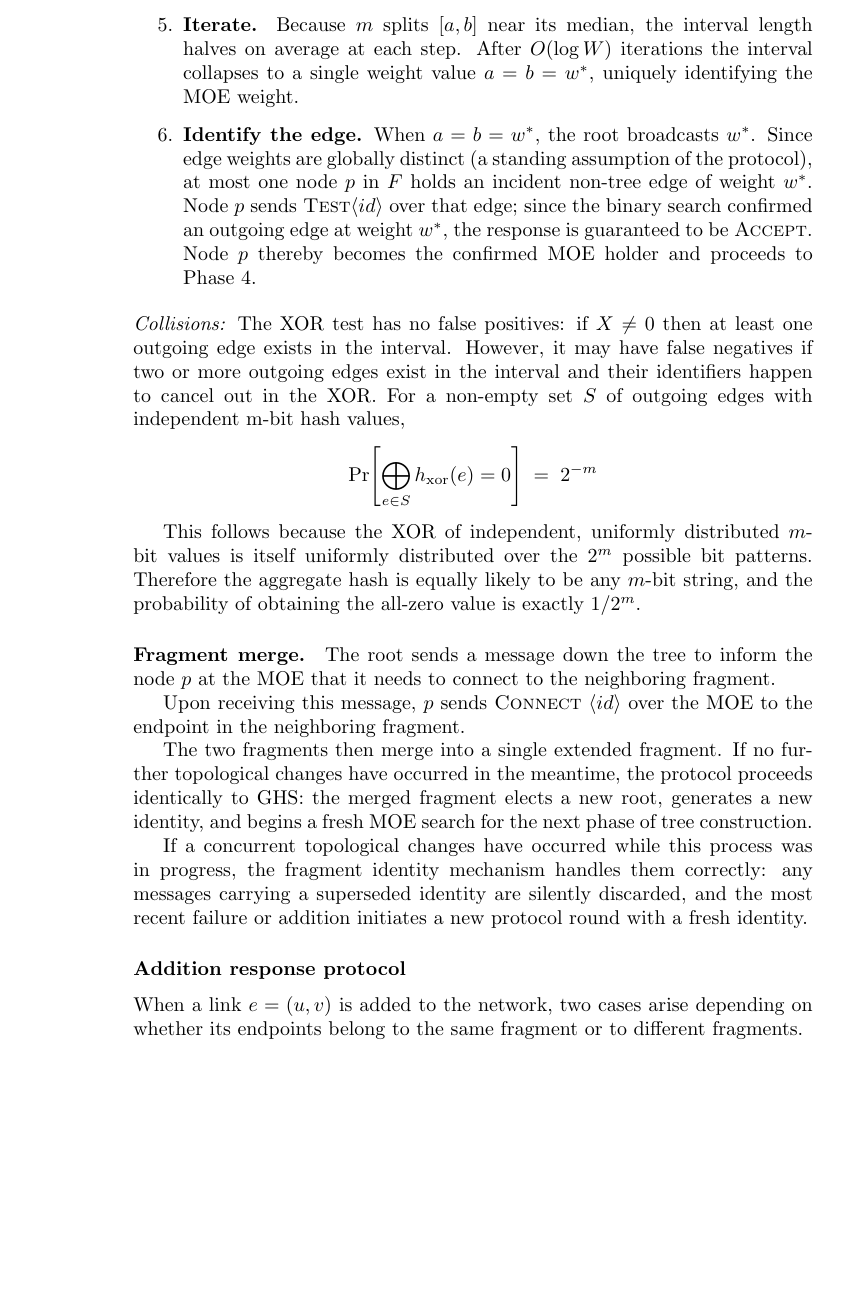
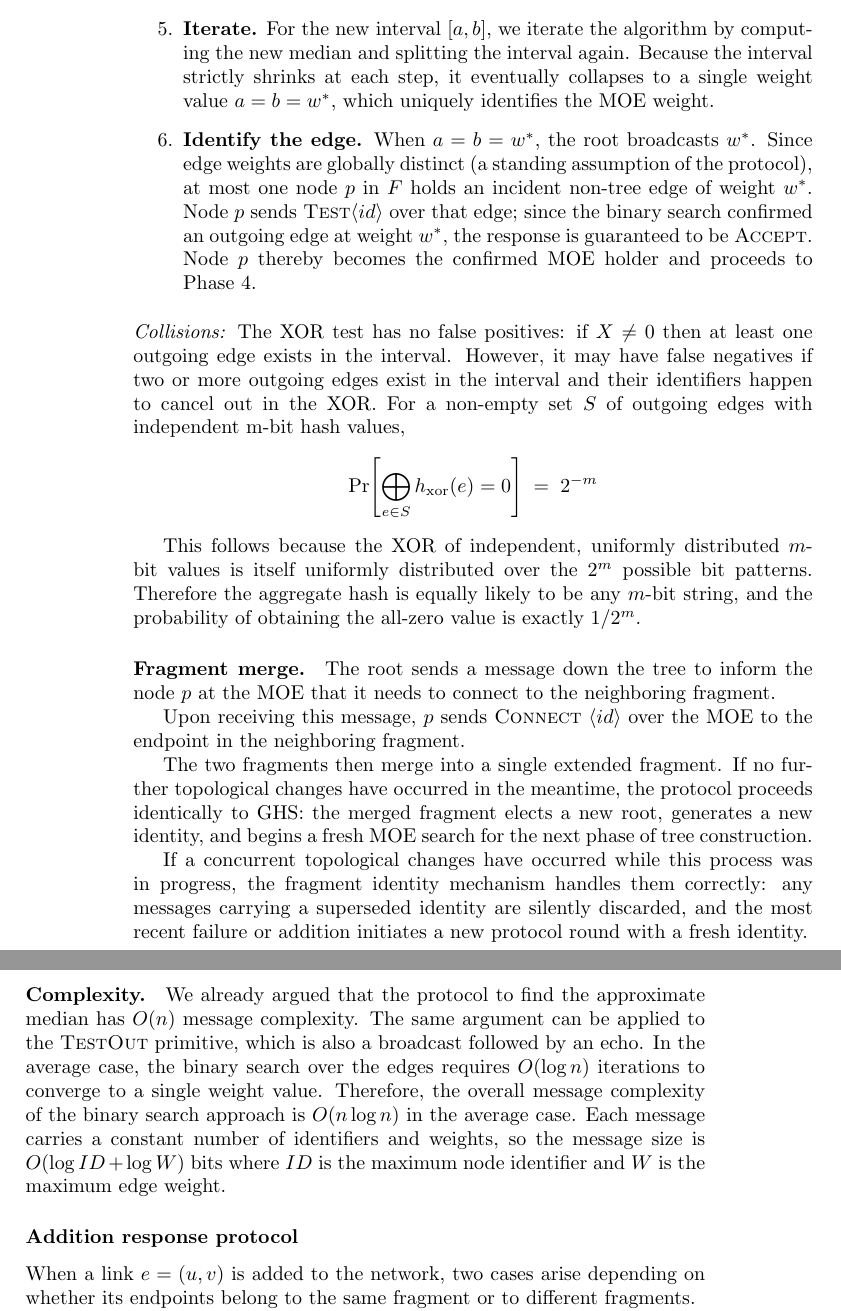
Before and after one commit to ADS-laboratory/d2mst, a LaTeX thesis (report/report.tex, which reads report/chapters/3_project.tex): part of page 14 of 19 before the commit and two parts of pages 14 and 15 of 21 after it, the two joined at a grey line, cut at the place of the change, the shorter picture padded with empty space. Compiled offline with pdfLaTeX.

Commit message:
Complexity and style

```diff
--- a/report/chapters/3_project.tex
+++ b/report/chapters/3_project.tex
@@ -297,10 +297,7 @@ minimum-weight outgoing edge.
           \]
 
     \item \textbf{Iterate.}
-          Because $m$ splits $[a,b]$ near its median, the interval length halves on
-          average at each step.
-          After $O(\log W)$ iterations the interval collapses to a single weight value
-          $a = b = w^*$, uniquely identifying the MOE weight.
+          For the new interval $[a,b]$, we iterate the algorithm by computing the new median and splitting the interval again. Because the interval strictly shrinks at each step, it eventually collapses to a single weight value $a = b = w^*$, which uniquely identifies the MOE weight.
 
     \item \textbf{Identify the edge.}
           When $a = b = w^*$, the root broadcasts $w^*$.
@@ -348,6 +345,11 @@ If a concurrent topological changes have occurred while this process was in prog
 fragment identity mechanism handles them correctly: any messages carrying a superseded
 identity are silently discarded, and the most recent failure or addition initiates a new
 protocol round with a fresh identity. % da qualche parte dobbiamo dire che potrebbero esserci versioni diverse del MST in giro per la rete allo stesso tempo (se un nodo non ha ancora ricevuto il broadcast con il nuovo id)
+
+\paragraph{Complexity.}
+We already argued that the protocol to find the approximate median has $O(n)$ message complexity. The same argument can be applied to the \textsc{TestOut} primitive, which is also a broadcast followed by an echo. In the average case, the binary search over the edges requires $O(\log n)$ iterations to converge to a single weight value. Therefore, the overall message complexity of the binary search approach is $O(n \log n)$ in the average case. Each message carries a constant number of identifiers and weights, so the message size is $O(\log ID + \log W)$ bits where $ID$ is the maximum node identifier and $W$ is the maximum edge weight.
+%TODO: say something on the memory used by each node
+
 
 \subsubsection{Addition response protocol}
 
```
Also changed, not shown: report/chapters/3_project.tex (27 more changed lines).
